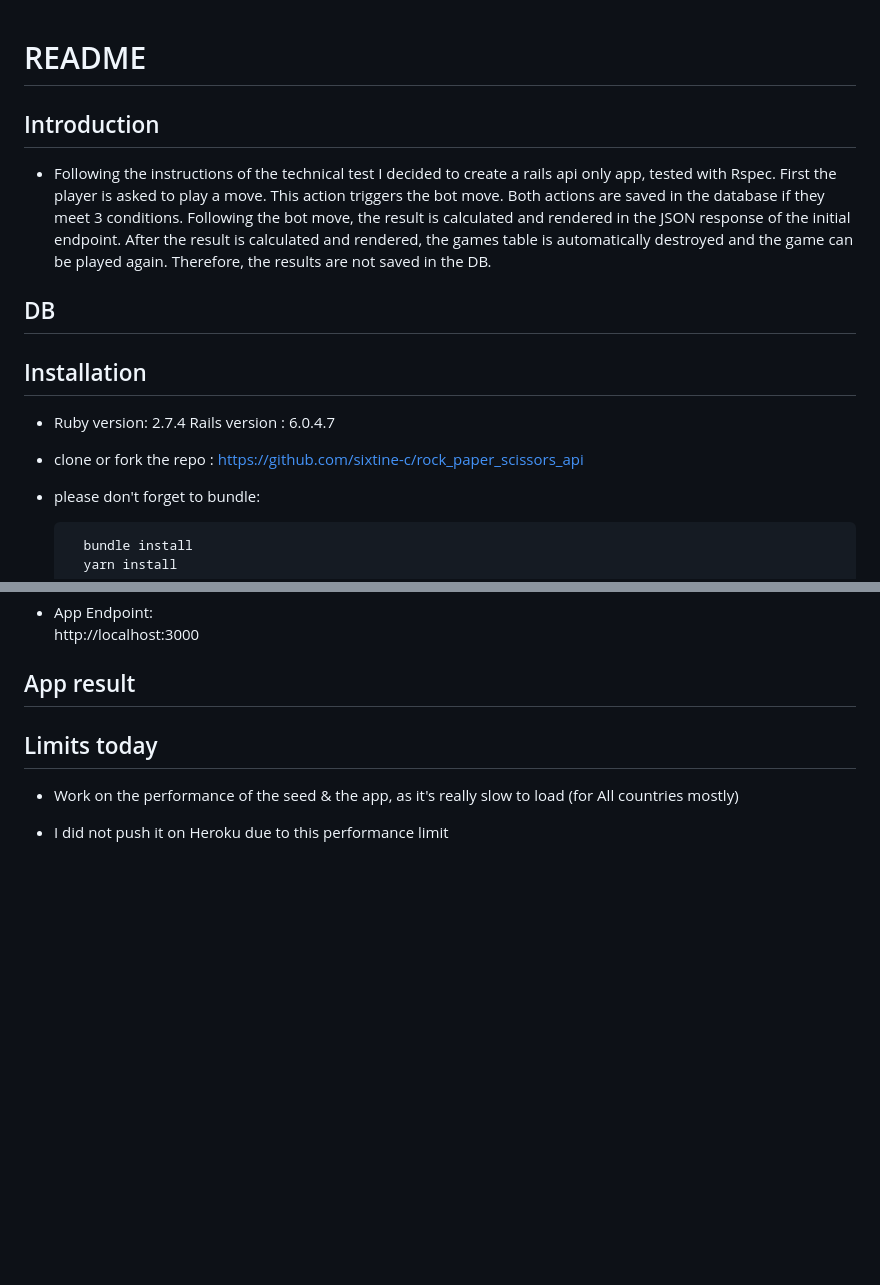
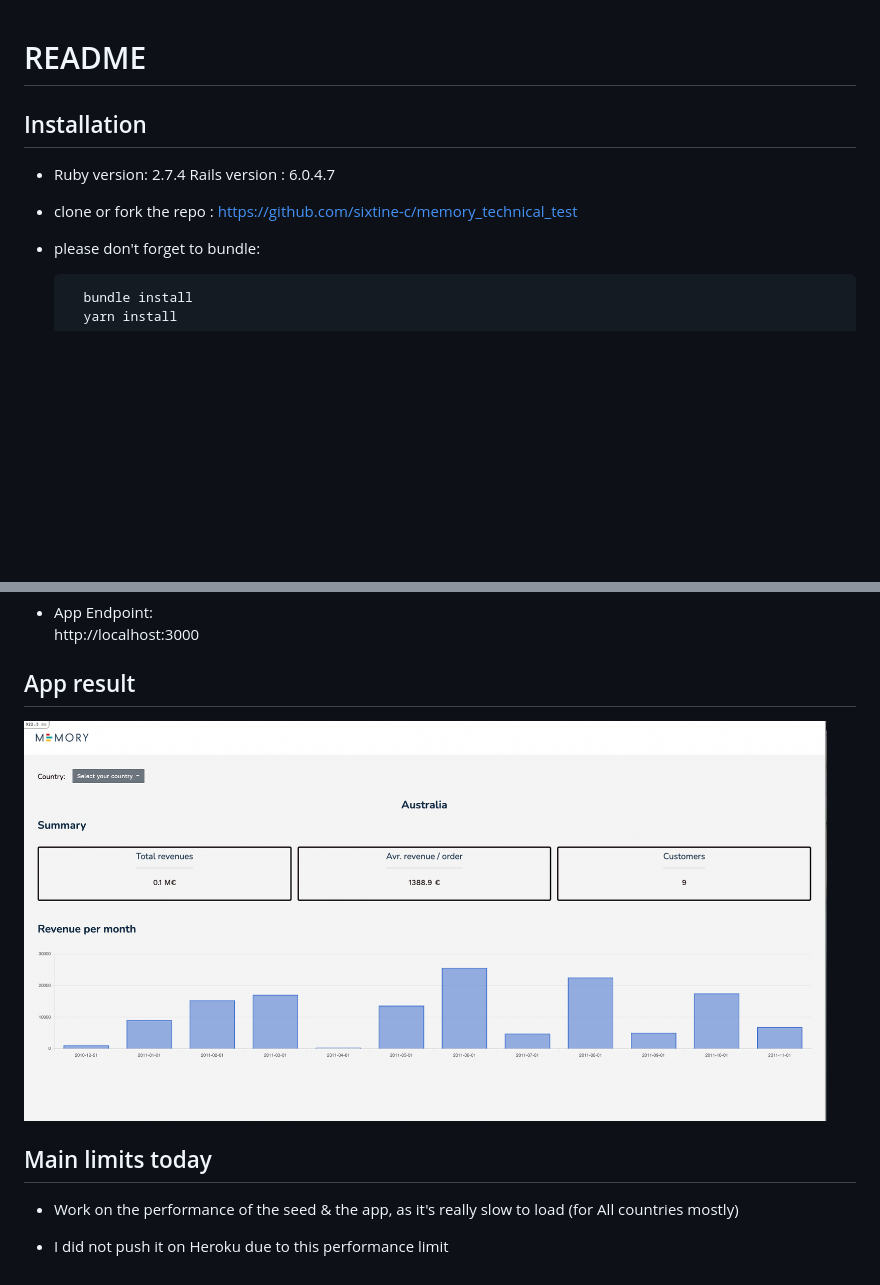
Before and after one commit to sixtine-c/memory_technical_test, a Markdown page: README.md, 2 parts joined by grey strips. Drawn GitHub-style; pictures changed too: app/assets/images/screenshot-app.png (added); blank space fills up the shorter version.

Commit message:
app done with speed limits

```diff
--- a/README.md
+++ b/README.md
@@ -1,21 +1,11 @@
 # README
-
-## Introduction
-
-* Following the instructions of the technical test I decided to create a rails api only app, tested with Rspec.
-First the player is asked to play a move. This action triggers the bot move.
-Both actions are saved in the database if they meet 3 conditions.
-Following the bot move, the result is calculated and rendered in the JSON response of the initial endpoint.
-After the result is calculated and rendered, the games table is automatically destroyed and the game can be played again. Therefore, the results are not saved in the DB.
-
-## DB
 
 
 ## Installation
 
 * Ruby version: 2.7.4 Rails version : 6.0.4.7
 
-* clone or fork the repo : https://github.com/sixtine-c/rock_paper_scissors_api
+* clone or fork the repo : https://github.com/sixtine-c/memory_technical_test
 
 * please don't forget to bundle:
 
@@ -39,8 +29,9 @@ After the result is calculated and rendered, the games table is automatically de
   http://localhost:3000
 
 ## App result
+<img src="/app/assets/images/screenshot-app.png" height="400" />
 
-## Limits today
+## Main limits today
 
 * Work on the performance of the seed & the app, as it's really slow to load (for All countries mostly)
 
```
Also changed, not shown: 4 other files.
